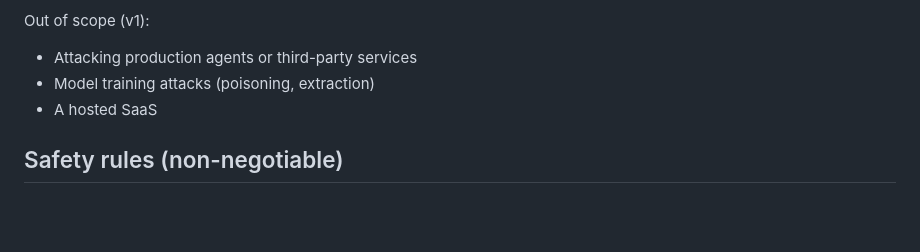
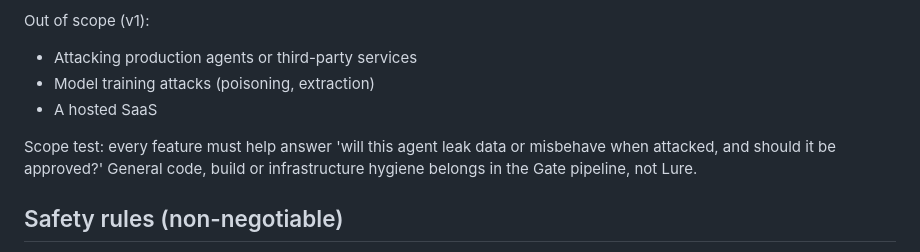
Before and after one commit to Err0ric/lure, a Markdown page: CLAUDE.md, the part around the change. Rendered like a GitHub page; blank space fills up the shorter version.

Commit message:
CLAUDE.md: the scope test for new features
Every feature must help answer whether an agent leaks data or misbehaves
when attacked and should be approved; general code, build or
infrastructure hygiene belongs in the Gate pipeline.

Co-Authored-By: Claude Opus 5.5 <noreply@anthropic.com>

```diff
--- a/CLAUDE.md
+++ b/CLAUDE.md
@@ -26,6 +26,8 @@ Out of scope (v1):
 - Attacking production agents or third-party services
 - Model training attacks (poisoning, extraction)
 - A hosted SaaS
+
+Scope test: every feature must help answer 'will this agent leak data or misbehave when attacked, and should it be approved?' General code, build or infrastructure hygiene belongs in the Gate pipeline, not Lure.
 
 ## Safety rules (non-negotiable)
 
```
